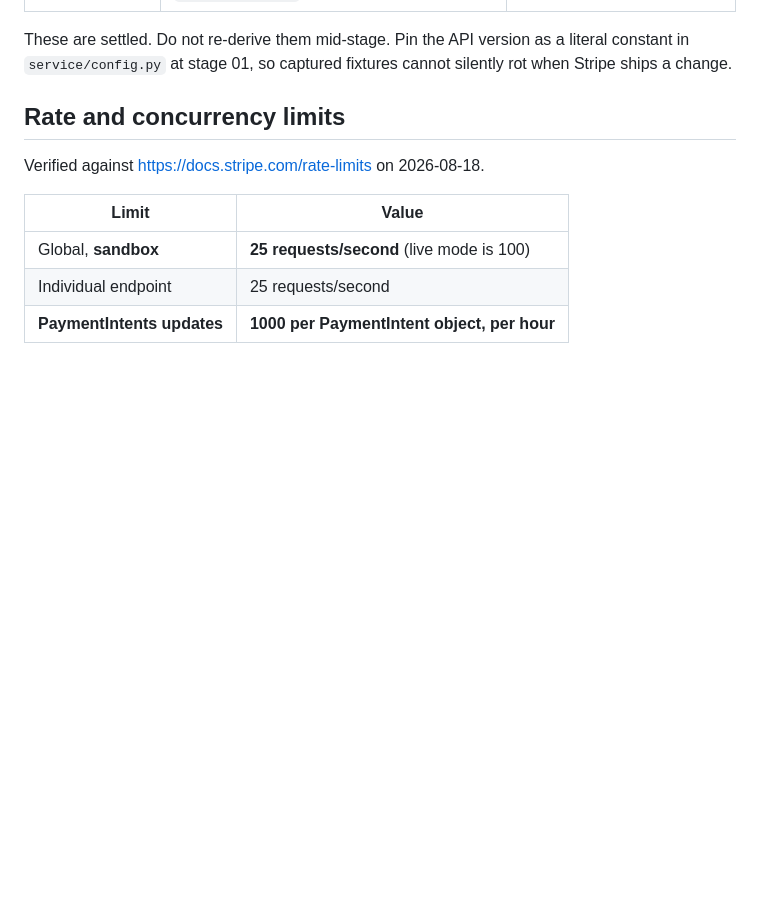
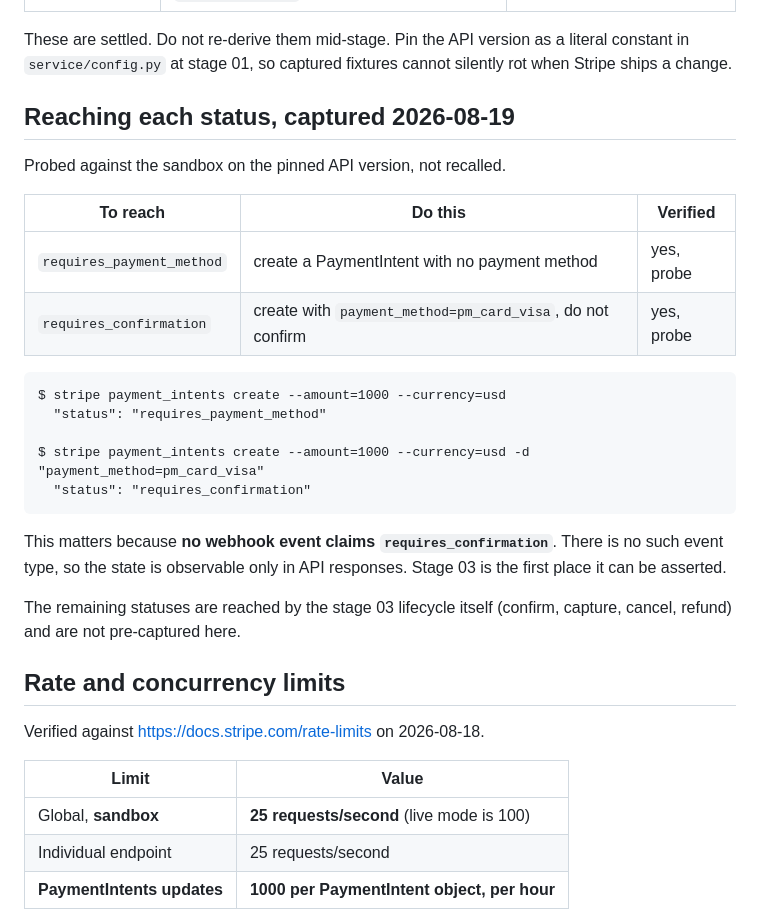
Before and after one commit to Michael-QA-Labs/stripe-reconciler, a Markdown page: _build/_shared/stripe-facts.md, the part around the change. Drawn GitHub-style; blank space fills up the shorter version.

Commit message:
Capture how to reach requires_confirmation, probed not recalled
Two throwaway PaymentIntents created in the sandbox on the pinned API
version. No payment method gives requires_payment_method; attaching
pm_card_visa without confirming gives requires_confirmation.

Settles stage 02 open question 4. The state is reachable, which matters
because no webhook event claims it, so stage 03 asserts it from an API
response rather than from a delivery.

Co-Authored-By: Claude Opus 5 <noreply@anthropic.com>

````diff
--- a/_build/_shared/stripe-facts.md
+++ b/_build/_shared/stripe-facts.md
@@ -19,6 +19,30 @@ a stale number here would silently poison the suites that depend on it.
 These are settled. Do not re-derive them mid-stage. Pin the API version as a
 literal constant in `service/config.py` at stage 01, so captured fixtures cannot
 silently rot when Stripe ships a change.
+
+## Reaching each status, captured 2026-08-19
+
+Probed against the sandbox on the pinned API version, not recalled.
+
+| To reach | Do this | Verified |
+|---|---|---|
+| `requires_payment_method` | create a PaymentIntent with no payment method | yes, probe |
+| `requires_confirmation` | create with `payment_method=pm_card_visa`, do not confirm | yes, probe |
+
+```
+$ stripe payment_intents create --amount=1000 --currency=usd
+  "status": "requires_payment_method"
+
+$ stripe payment_intents create --amount=1000 --currency=usd -d "payment_method=pm_card_visa"
+  "status": "requires_confirmation"
+```
+
+This matters because **no webhook event claims `requires_confirmation`**. There
+is no such event type, so the state is observable only in API responses. Stage
+03 is the first place it can be asserted.
+
+The remaining statuses are reached by the stage 03 lifecycle itself (confirm,
+capture, cancel, refund) and are not pre-captured here.
 
 ## Rate and concurrency limits
 
````
Also changed, not shown: 1 other file.
